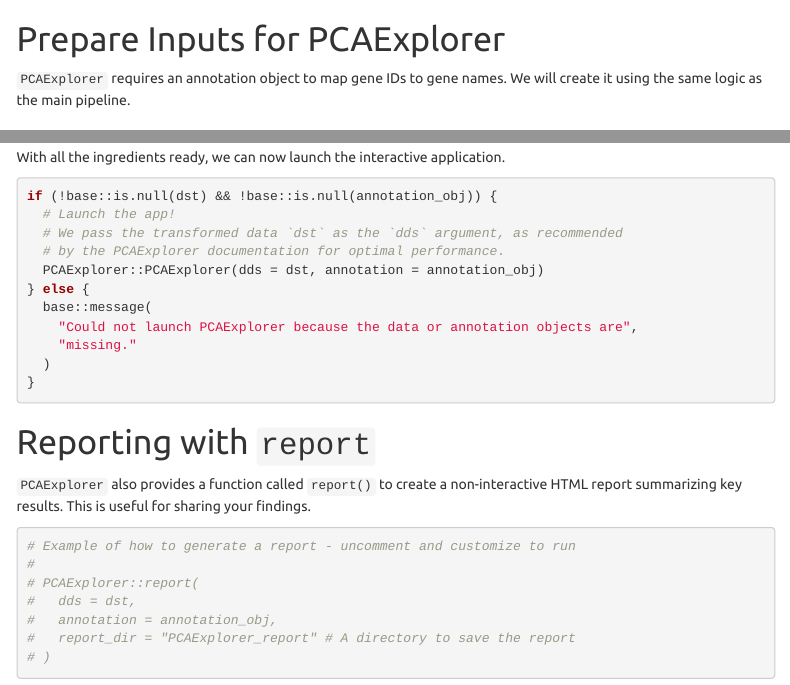
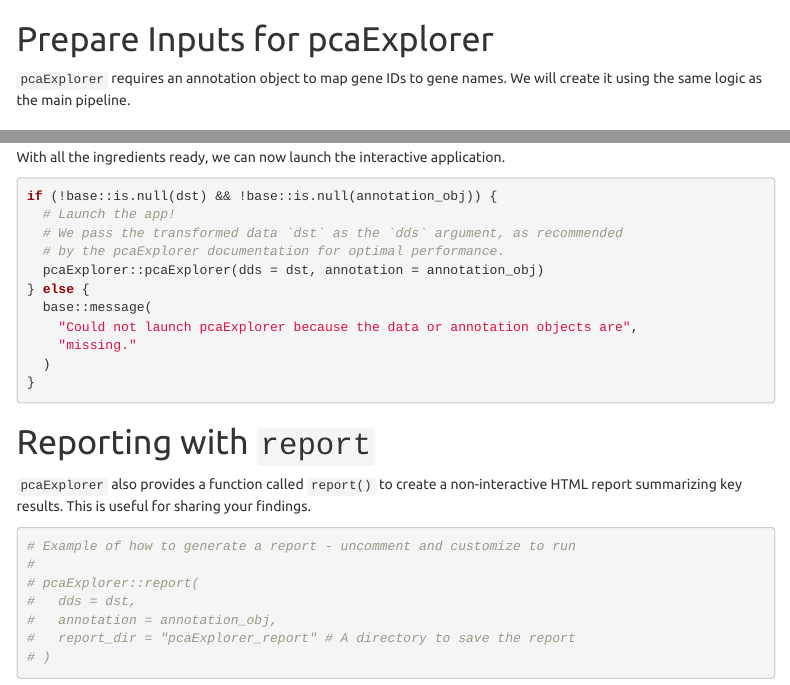
Before and after one commit to tucca-cellag/tucca-rna-seq, an R Markdown document (analysis/PCAExplorer_playground.Rmd): the page in a window 1100 px wide, from 1890 px down, and a second part further down, joined at a grey line. Rendered offline with R 4.5, knitr and Pandoc, with nearby package versions; some code elsewhere in the file could not run offline; menus at the side of the page are left out.

Commit message:
fix: Standardize package name casing in PCAExplorer playground
- Updates the RMarkdown document `PCAExplorer_playground.Rmd` to consistently use lowercase for the `pcaExplorer` package name throughout the text and code examples.
- Ensures clarity and accuracy in references to the package, enhancing user understanding and preventing potential confusion.

````diff
--- a/analysis/PCAExplorer_playground.Rmd
+++ b/analysis/PCAExplorer_playground.Rmd
@@ -93,9 +93,9 @@ dst_path <- here::here(
 dst <- base::readRDS(dst_path)
 ```
 
-# Prepare Inputs for PCAExplorer
+# Prepare Inputs for pcaExplorer
 
-`PCAExplorer` requires an annotation object to map gene IDs to gene names. We
+`pcaExplorer` requires an annotation object to map gene IDs to gene names. We
 will create it using the same logic as the main pipeline.
 
 ## Create `annotation_obj`
@@ -223,15 +223,15 @@ if (base::require(org_db_pkg, character.only = TRUE)) {
 
 With all the ingredients ready, we can now launch the interactive application.
 
-```{r launch_pcaexplorer, eval=interactive()}
+```{r launch_pcaExplorer, eval=interactive()}
 if (!base::is.null(dst) && !base::is.null(annotation_obj)) {
   # Launch the app!
   # We pass the transformed data `dst` as the `dds` argument, as recommended
-  # by the PCAExplorer documentation for optimal performance.
-  PCAExplorer::PCAExplorer(dds = dst, annotation = annotation_obj)
+  # by the pcaExplorer documentation for optimal performance.
+  pcaExplorer::pcaExplorer(dds = dst, annotation = annotation_obj)
 } else {
   base::message(
-    "Could not launch PCAExplorer because the data or annotation objects are",
+    "Could not launch pcaExplorer because the data or annotation objects are",
     "missing."
   )
 }
@@ -239,16 +239,16 @@ if (!base::is.null(dst) && !base::is.null(annotation_obj)) {
 
 # Reporting with `report`
 
-`PCAExplorer` also provides a function called `report()` to create a
+`pcaExplorer` also provides a function called `report()` to create a
 non-interactive HTML report summarizing key results. This is useful for sharing
 your findings.
 
 ```{r report, eval=FALSE}
 # Example of how to generate a report - uncomment and customize to run
 #
-# PCAExplorer::report(
+# pcaExplorer::report(
 #   dds = dst,
 #   annotation = annotation_obj,
-#   report_dir = "PCAExplorer_report" # A directory to save the report
+#   report_dir = "pcaExplorer_report" # A directory to save the report
 # )
 ```
````
Also changed, not shown: analysis/PCAExplorer_playground.Rmd (12 more changed lines).
